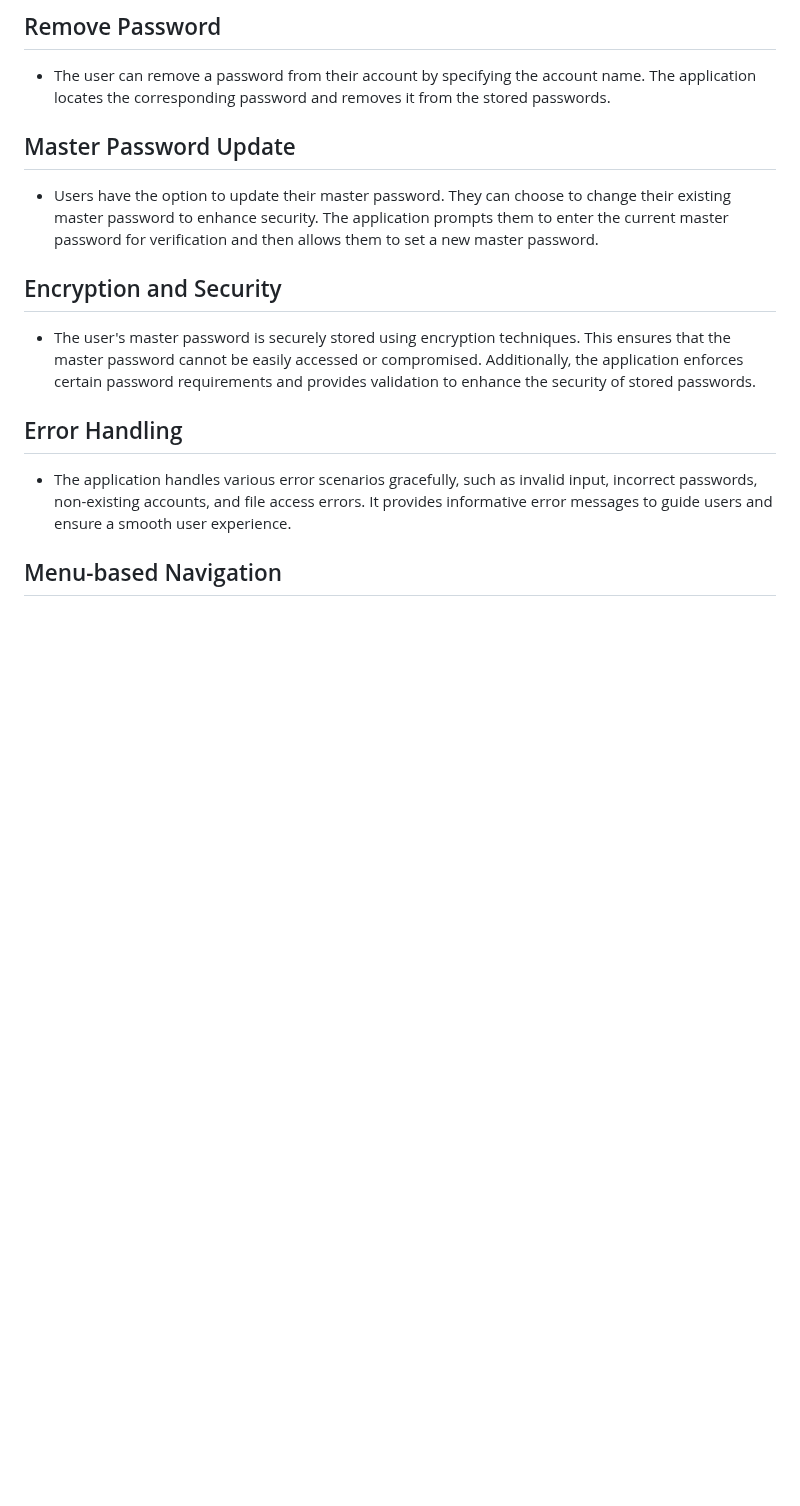
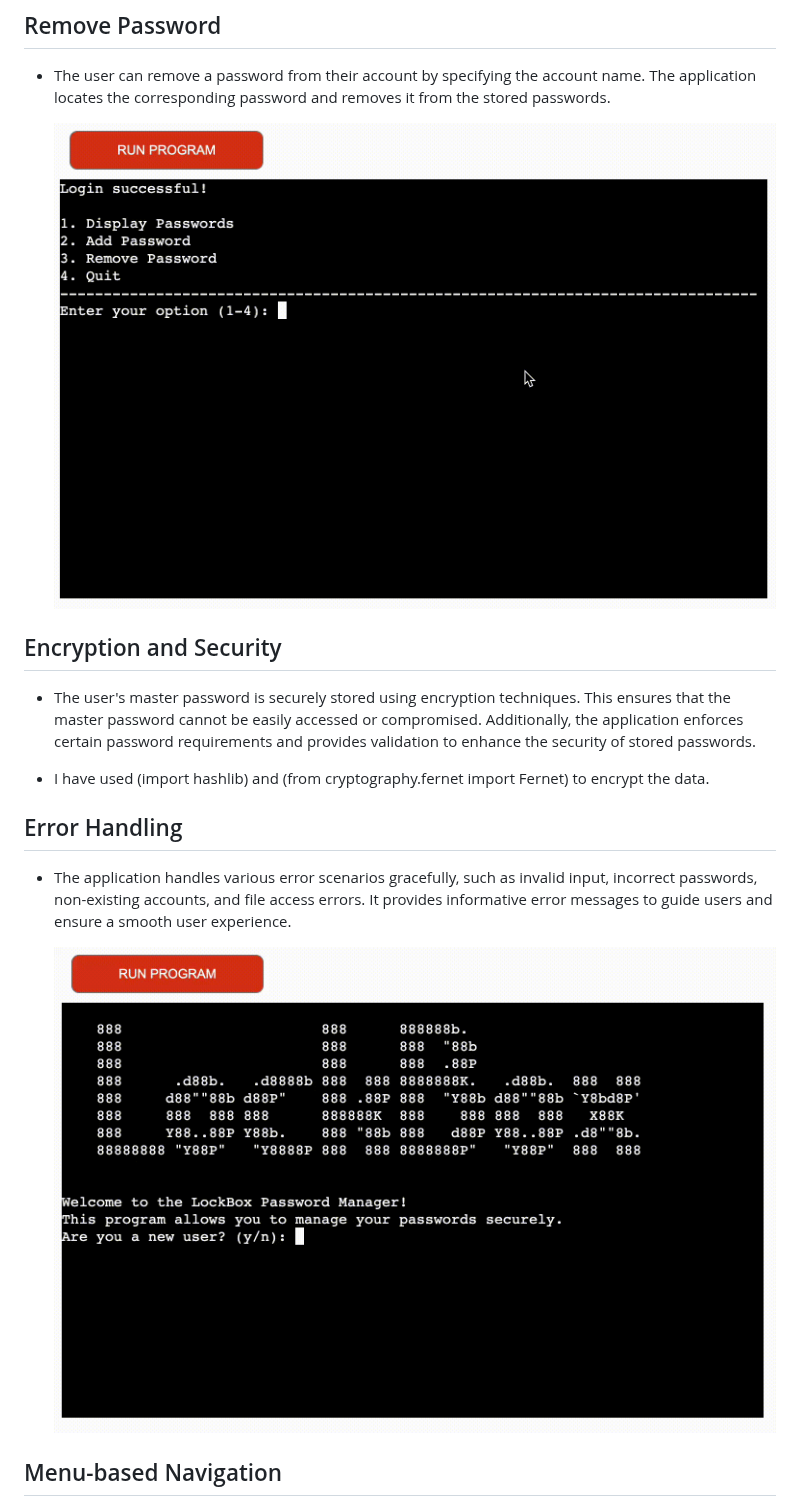
Before and after one commit to jflets/LockBox, a Markdown page: README.md, the part around the change. GitHub-like rendering; blank space fills up the shorter version.

Commit message:
Add further content to features in README.md

```diff
--- a/README.md
+++ b/README.md
@@ -82,17 +82,20 @@ I also used termios and tty modules to manipulate the terminal so that I could d
 
 - The user can remove a password from their account by specifying the account name. The application locates the corresponding password and removes it from the stored passwords.
 
-## Master Password Update
-
-- Users have the option to update their master password. They can choose to change their existing master password to enhance security. The application prompts them to enter the current master password for verification and then allows them to set a new master password.
+  ![Remove password](assets/images/remove-password.gif)
 
 ## Encryption and Security
 
 - The user's master password is securely stored using encryption techniques. This ensures that the master password cannot be easily accessed or compromised. Additionally, the application enforces certain password requirements and provides validation to enhance the security of stored passwords.
 
+- I have used (import hashlib) and
+  (from cryptography.fernet import Fernet) to encrypt the data.
+
 ## Error Handling
 
 - The application handles various error scenarios gracefully, such as invalid input, incorrect passwords, non-existing accounts, and file access errors. It provides informative error messages to guide users and ensure a smooth user experience.
+
+  ![Error handling](assets/images/error-handling.gif)
 
 ## Menu-based Navigation
 
```
